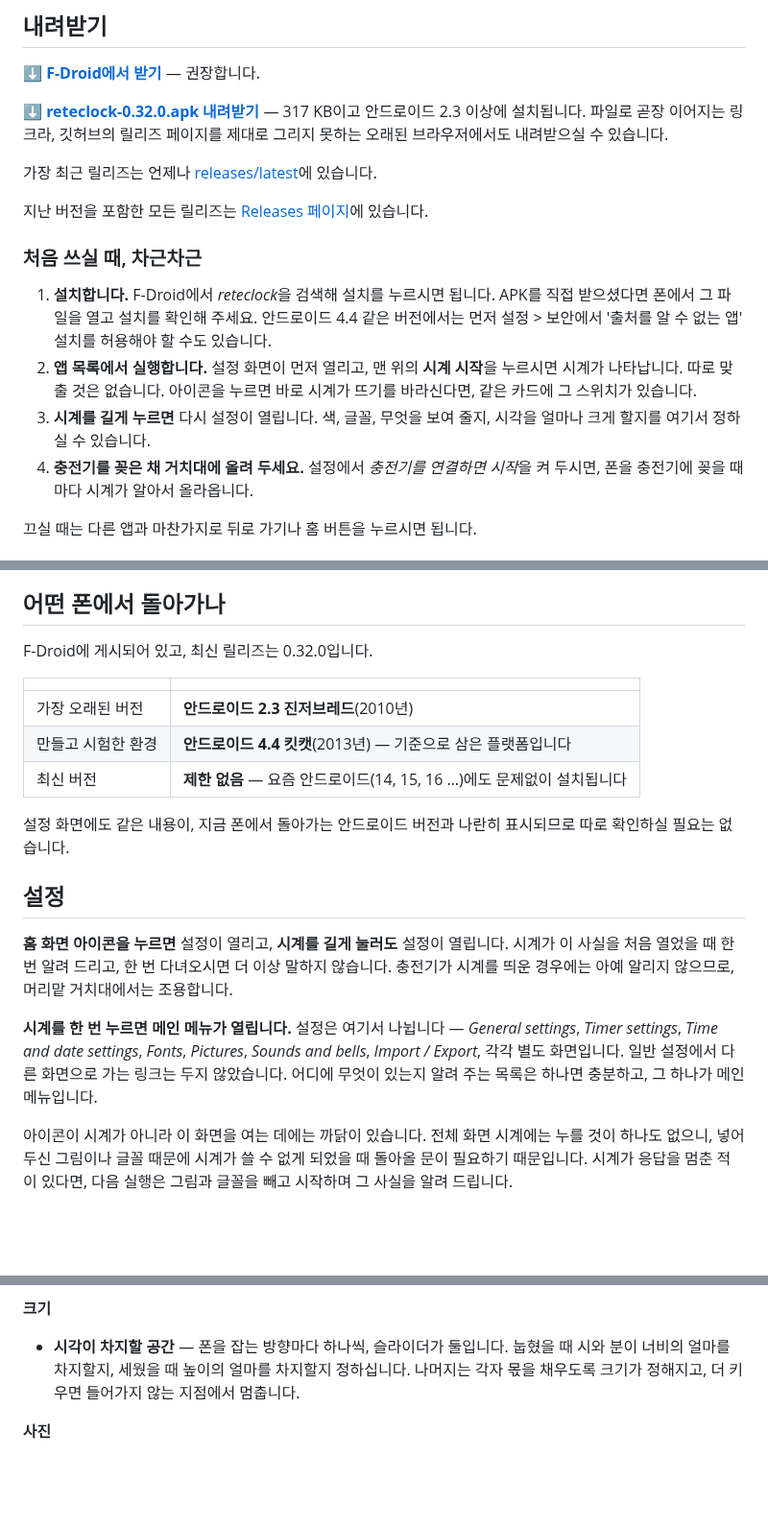
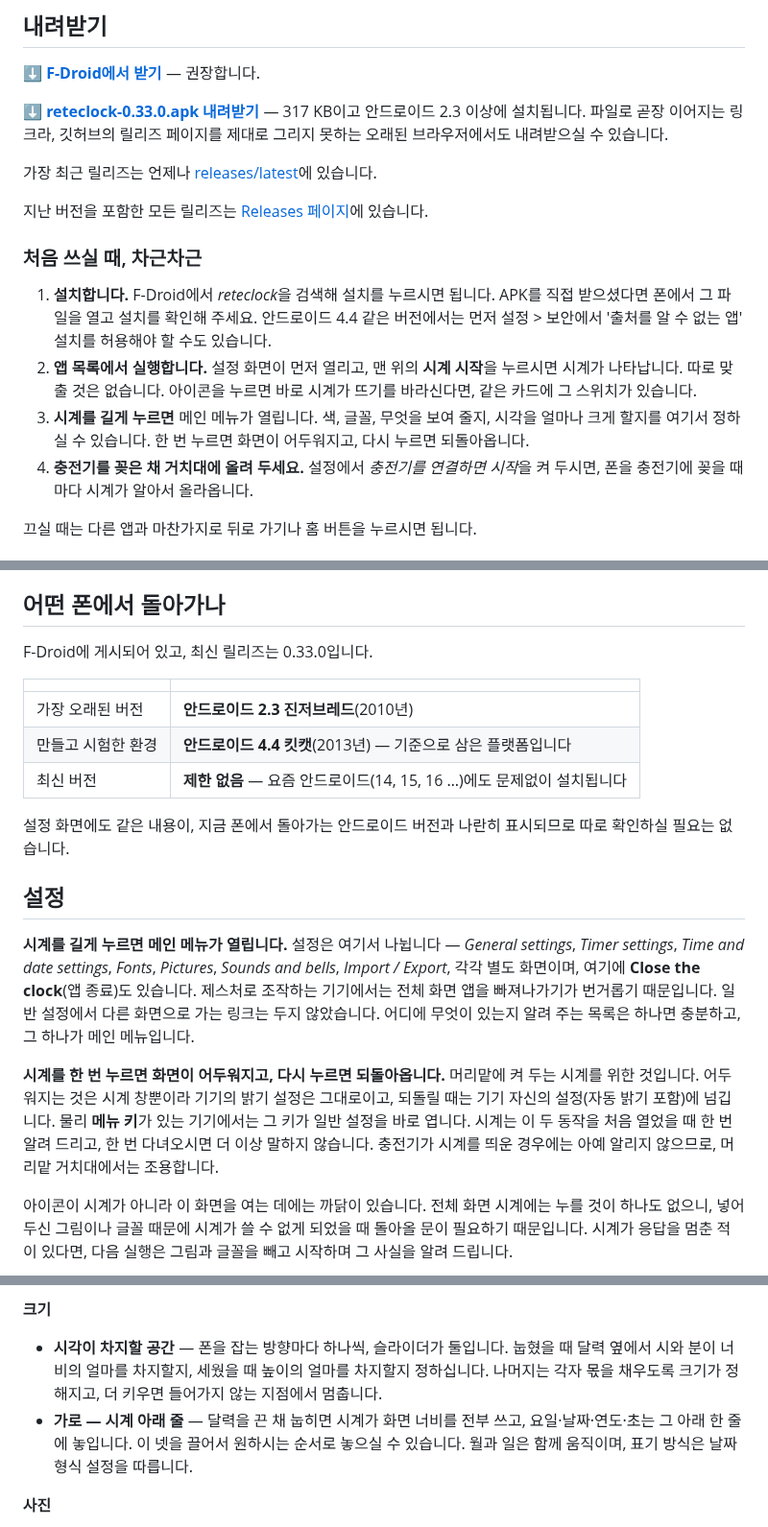
Before and after one commit to rubidus-api/reteclock_apk, a Markdown page: README.ko.md, 3 parts joined by grey strips. Shown at 96% size. GitHub-like rendering; blank space fills up the shorter version.

```diff
--- a/README.ko.md
+++ b/README.ko.md
@@ -26,7 +26,7 @@
 
 **[⬇ F-Droid에서 받기](https://f-droid.org/packages/com.reteclock/)** — 권장합니다.
 
-**[⬇ reteclock-0.32.0.apk 내려받기](https://github.com/rubidus-api/reteclock_apk/releases/download/v0.32.0/reteclock-0.32.0.apk)**
+**[⬇ reteclock-0.33.0.apk 내려받기](https://github.com/rubidus-api/reteclock_apk/releases/download/v0.33.0/reteclock-0.33.0.apk)**
 — 317 KB이고 안드로이드 2.3 이상에 설치됩니다. 파일로 곧장 이어지는 링크라, 깃허브의 릴리즈
 페이지를 제대로 그리지 못하는 오래된 브라우저에서도 내려받으실 수 있습니다.
 
@@ -44,8 +44,8 @@
 2. **앱 목록에서 실행합니다.** 설정 화면이 먼저 열리고, 맨 위의 **시계 시작**을 누르시면 시계가
    나타납니다. 따로 맞출 것은 없습니다. 아이콘을 누르면 바로 시계가 뜨기를 바라신다면, 같은 카드에
    그 스위치가 있습니다.
-3. **시계를 길게 누르면** 다시 설정이 열립니다. 색, 글꼴, 무엇을 보여 줄지, 시각을 얼마나 크게
-   할지를 여기서 정하실 수 있습니다.
+3. **시계를 길게 누르면** 메인 메뉴가 열립니다. 색, 글꼴, 무엇을 보여 줄지, 시각을 얼마나 크게
+   할지를 여기서 정하실 수 있습니다. 한 번 누르면 화면이 어두워지고, 다시 누르면 되돌아옵니다.
 4. **충전기를 꽂은 채 거치대에 올려 두세요.** 설정에서 *충전기를 연결하면 시작*을 켜 두시면, 폰을
    충전기에 꽂을 때마다 시계가 알아서 올라옵니다.
 
@@ -131,7 +131,7 @@ F-Droid 앱은 업데이트할 때마다 서명도 검사합니다.
 
 ## 어떤 폰에서 돌아가나
 
-F-Droid에 게시되어 있고, 최신 릴리즈는 0.32.0입니다.
+F-Droid에 게시되어 있고, 최신 릴리즈는 0.33.0입니다.
 
 | | |
 |---|---|
@@ -144,15 +144,18 @@ F-Droid에 게시되어 있고, 최신 릴리즈는 0.32.0입니다.
 
 ## 설정
 
-**홈 화면 아이콘을 누르면** 설정이 열리고, **시계를 길게 눌러도** 설정이 열립니다. 시계가 이
-사실을 처음 열었을 때 한 번 알려 드리고, 한 번 다녀오시면 더 이상 말하지 않습니다. 충전기가 시계를
-띄운 경우에는 아예 알리지 않으므로, 머리맡 거치대에서는 조용합니다.
-
-**시계를 한 번 누르면 메인 메뉴가 열립니다.** 설정은 여기서 나뉩니다 — *General settings*,
+**시계를 길게 누르면 메인 메뉴가 열립니다.** 설정은 여기서 나뉩니다 — *General settings*,
 *Timer settings*, *Time and date settings*, *Fonts*, *Pictures*, *Sounds and bells*,
 *Import / Export*, 각각 별도
-화면입니다. 일반 설정에서 다른 화면으로 가는 링크는 두지 않았습니다. 어디에 무엇이 있는지 알려
-주는 목록은 하나면 충분하고, 그 하나가 메인 메뉴입니다.
+화면이며, 여기에 **Close the clock**(앱 종료)도 있습니다. 제스처로 조작하는 기기에서는 전체 화면
+앱을 빠져나가기가 번거롭기 때문입니다. 일반 설정에서 다른 화면으로 가는 링크는 두지 않았습니다.
+어디에 무엇이 있는지 알려 주는 목록은 하나면 충분하고, 그 하나가 메인 메뉴입니다.
+
+**시계를 한 번 누르면 화면이 어두워지고, 다시 누르면 되돌아옵니다.** 머리맡에 켜 두는 시계를 위한
+것입니다. 어두워지는 것은 시계 창뿐이라 기기의 밝기 설정은 그대로이고, 되돌릴 때는 기기 자신의
+설정(자동 밝기 포함)에 넘깁니다. 물리 **메뉴 키**가 있는 기기에서는 그 키가 일반 설정을 바로
+엽니다. 시계는 이 두 동작을 처음 열었을 때 한 번 알려 드리고, 한 번 다녀오시면 더 이상 말하지
+않습니다. 충전기가 시계를 띄운 경우에는 아예 알리지 않으므로, 머리맡 거치대에서는 조용합니다.
 
 아이콘이 시계가 아니라 이 화면을 여는 데에는 까닭이 있습니다. 전체 화면 시계에는 누를 것이 하나도
 없으니, 넣어 두신 그림이나 글꼴 때문에 시계가 쓸 수 없게 되었을 때 돌아올 문이 필요하기 때문입니다.
@@ -213,9 +216,12 @@ F-Droid에 게시되어 있고, 최신 릴리즈는 0.32.0입니다.
 
 **크기**
 
-- **시각이 차지할 공간** — 폰을 잡는 방향마다 하나씩, 슬라이더가 둘입니다. 눕혔을 때 시와 분이
-  너비의 얼마를 차지할지, 세웠을 때 높이의 얼마를 차지할지 정하십니다. 나머지는 각자 몫을 채우도록
-  크기가 정해지고, 더 키우면 들어가지 않는 지점에서 멈춥니다.
+- **시각이 차지할 공간** — 폰을 잡는 방향마다 하나씩, 슬라이더가 둘입니다. 눕혔을 때 달력 옆에서
+  시와 분이 너비의 얼마를 차지할지, 세웠을 때 높이의 얼마를 차지할지 정하십니다. 나머지는 각자 몫을
+  채우도록 크기가 정해지고, 더 키우면 들어가지 않는 지점에서 멈춥니다.
+- **가로 — 시계 아래 줄** — 달력을 끈 채 눕히면 시계가 화면 너비를 전부 쓰고, 요일·날짜·연도·초는
+  그 아래 한 줄에 놓입니다. 이 넷을 끌어서 원하시는 순서로 놓으실 수 있습니다. 월과 일은 함께
+  움직이며, 표기 방식은 날짜 형식 설정을 따릅니다.
 
 **사진**
 
```
Also changed, not shown: other parts of README.ko.md (+4 -4 lines), README.md (+29 -21 lines), docs/screenshots/landscape.png, 11 other files.
